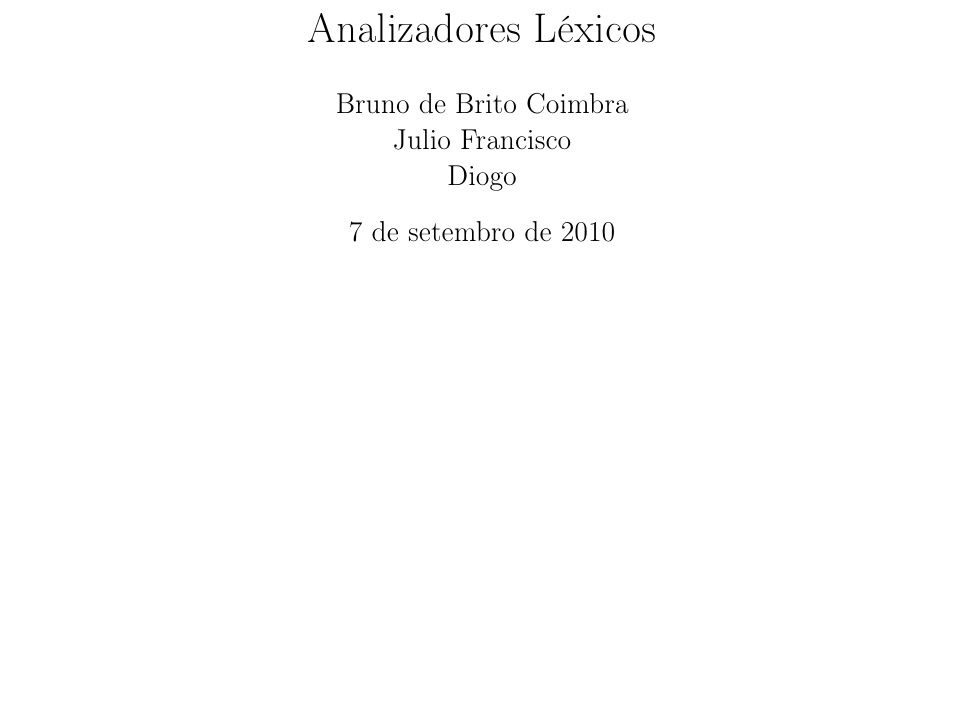
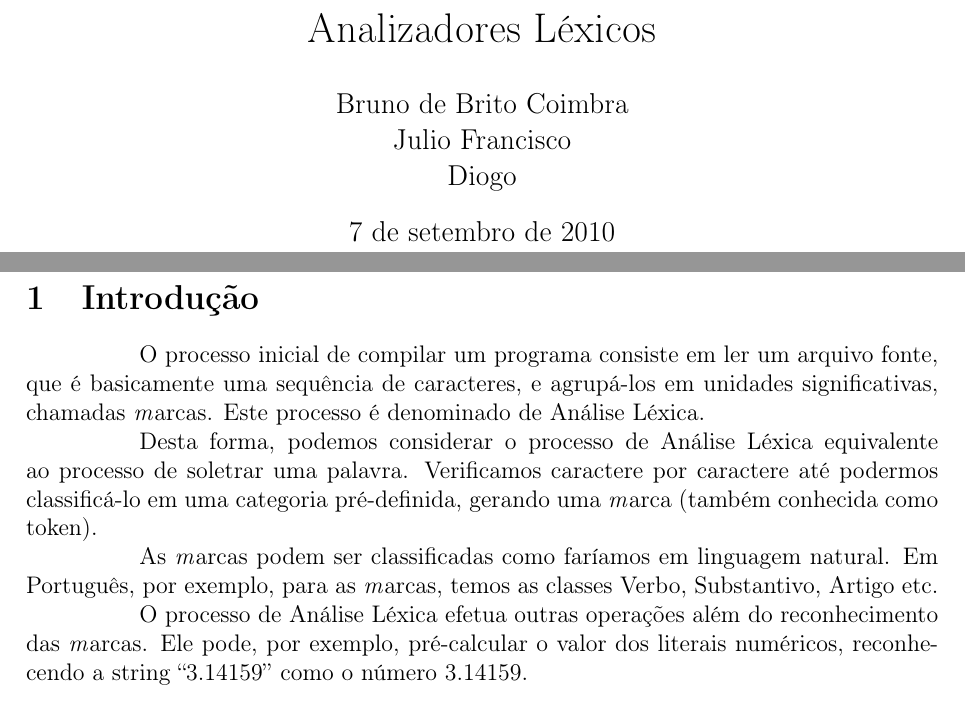
Before and after one commit to bbcoimbra/tapr-lex, a LaTeX document (main.tex, which reads introducao.tex, macros.tex): part of the page before the commit and two parts of pages 1 and 2 of 2 after it, the two joined at a grey line, cut so that both start at the same text, the shorter picture padded with empty space. Compiled offline with pdfLaTeX; the source files are stored in an older character set and shown here as Unicode.

Commit message:
introducao

```diff
--- a/introducao.tex
+++ b/introducao.tex
@@ -0,0 +1,18 @@
+\section{Introdução}
+O processo inicial de compilar um programa consiste em ler um arquivo
+fonte, que é basicamente uma sequência de caracteres, e agrupá-los
+em unidades significativas, chamadas \Marks. Este processo é
+denominado de \AL.
+
+Desta forma, podemos considerar o processo de \AL{} equivalente ao
+processo de soletrar uma palavra. Verificamos caractere por caractere
+até podermos classificá-lo em uma categoria pré-definida, gerando uma
+\Mark {} (também conhecida como token).
+
+As \Marks {} podem ser classificadas como faríamos em linguagem natural.
+Em Português, por exemplo, para as \Marks, temos as classes Verbo, Substantivo,
+Artigo etc.
+
+O processo de \AL {} efetua outras operações além do reconhecimento das
+\Marks. Ele pode, por exemplo, pré-calcular o valor dos literais
+numéricos, reconhecendo a string ``3.14159'' como o número 3.14159.
--- a/macros.tex
+++ b/macros.tex
@@ -1,3 +1,6 @@
+\newcommand{\AL}{Análise Léxica}
+\newcommand{\Mark}{\emph marca}
+\newcommand{\Marks}{\emph marcas}
 \newcommand{\DFA}{Deterministic Finite Automaton}
 \newcommand{\AFD}{Autômato Finito Determinístico}
 \newcommand{\NFA}{Non-Deterministic Finite Automaton}
```
